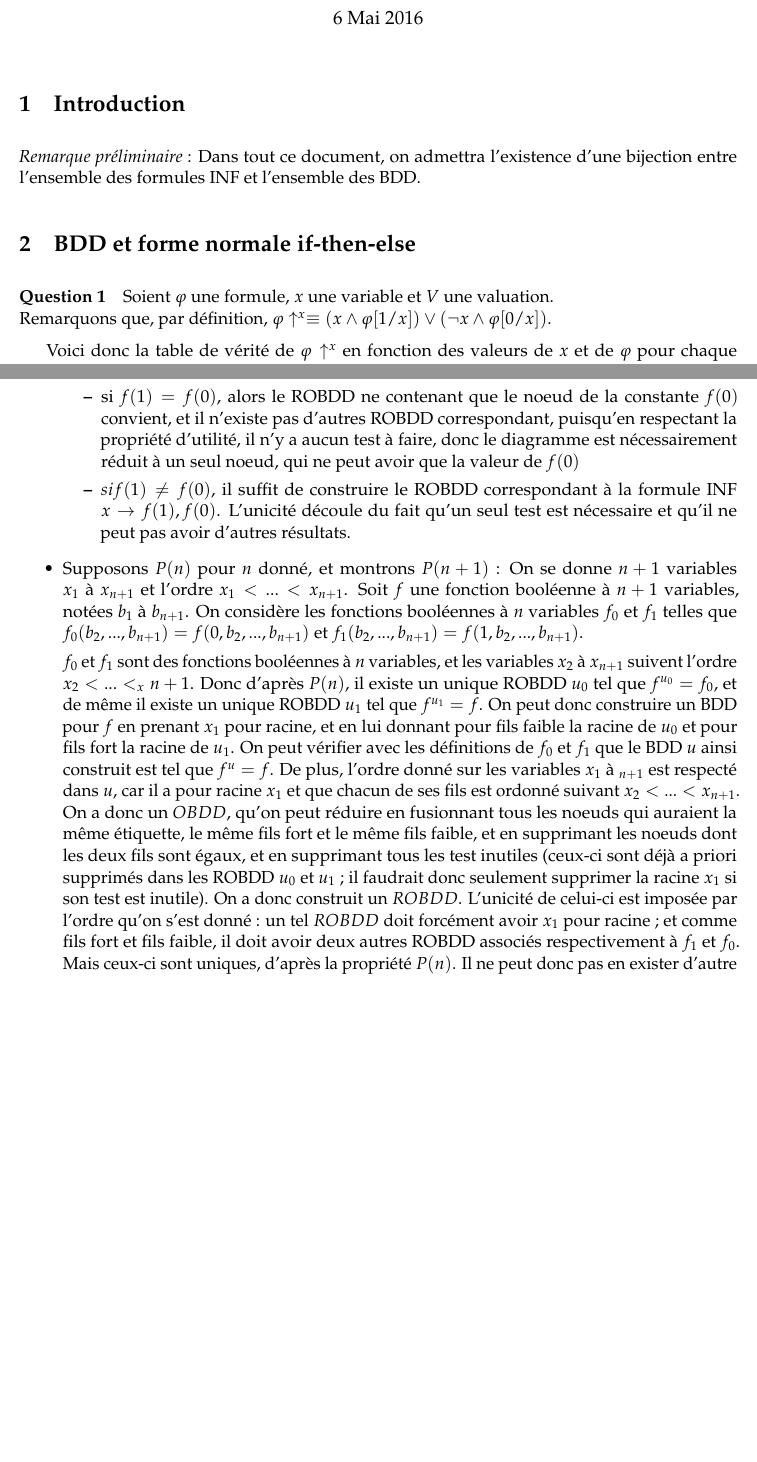
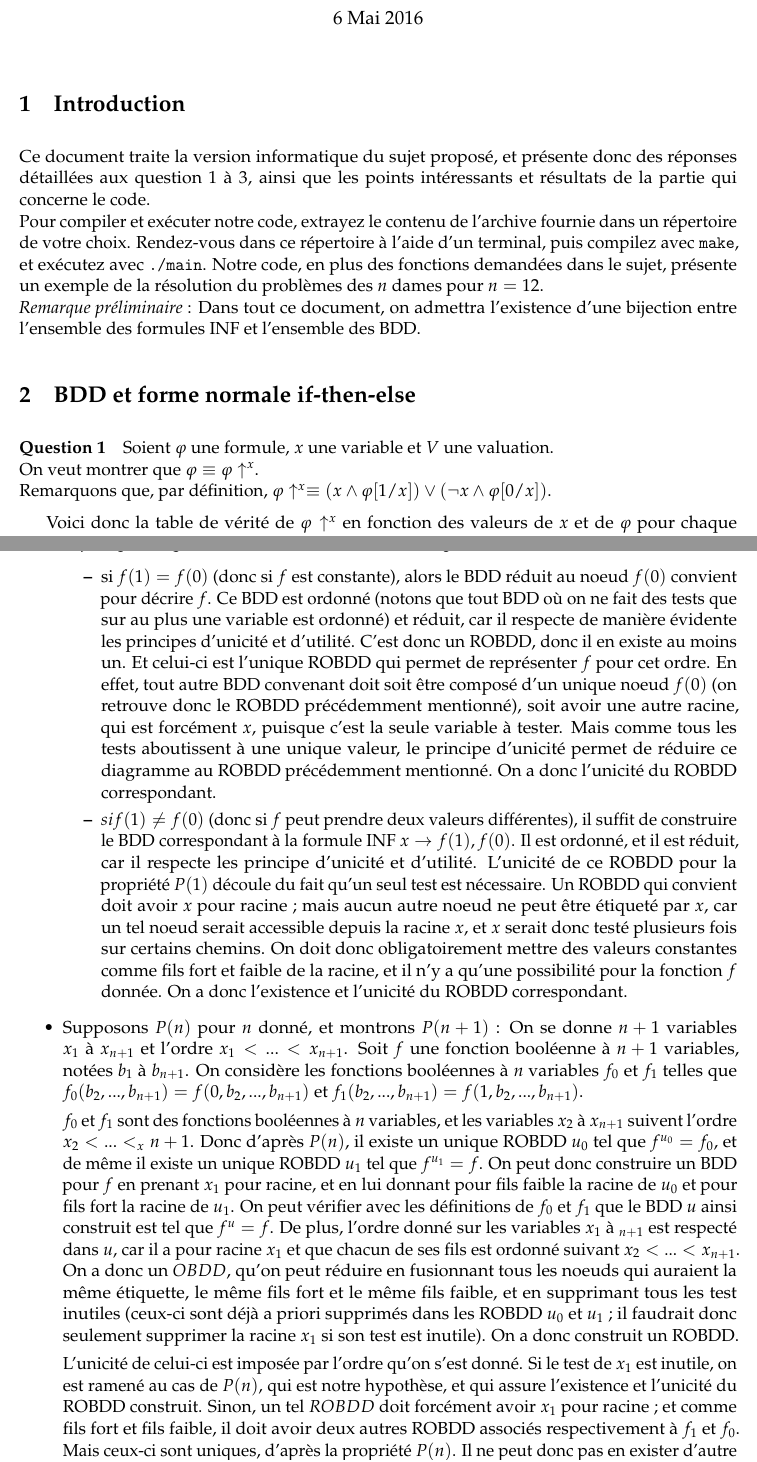
Before and after one commit to RemiHutin/LC, a LaTeX document (Rapport/Rendu.tex): two parts of pages 1 and 3 of 4 before the commit and two parts of pages 1 and 3 of 5 after it, joined at a grey line, cut so that both start at the same text, the shorter picture padded with empty space. Compiled offline with pdfLaTeX.

Commit message:
Rewrote the introduction, trying to improve the proof for question 3. Not really much more to do, that's good.

```diff
--- a/Rapport/Rendu.tex
+++ b/Rapport/Rendu.tex
@@ -28,13 +28,16 @@
 \maketitle
 
 	\section{Introduction}
-
+	Ce document traite la version informatique du sujet proposé, et présente donc des réponses détaillées aux question 1 à 3, ainsi que les points intéressants et résultats de la partie qui concerne le code.\newline
+	Pour compiler et exécuter notre code, extrayez le contenu de l'archive fournie dans un répertoire de votre choix. Rendez-vous dans ce répertoire à l'aide d'un terminal, puis compilez avec \texttt{make}, et exécutez avec \texttt{./main}. Notre code, en plus des fonctions demandées dans le sujet, présente un exemple de la résolution du problèmes des $n$ dames pour $n = 12$.\newline
 	\emph{Remarque préliminaire} : Dans tout ce document, on admettra l'existence d'une bijection entre l'ensemble des formules INF et l'ensemble des BDD.
 
 	\section{BDD et forme normale if-then-else}
 
 		\paragraph{Question 1}
+
 		Soient $\varphi$ une formule, $x$ une variable et $V$ une valuation.\newline
+On veut montrer que $\varphi \equiv\varphi\uparrow^{x}$.\newline
 		Remarquons que, par définition, $\varphi\uparrow^{x} \equiv (x \wedge \varphi[1/x]) \vee (\neg x \wedge \varphi[0/x])$.
 
 		Voici donc la table de vérité de $\varphi\uparrow^{x}$ en fonction des valeurs de $x$ et de $\varphi$ pour chaque valuation (on ne remplit que les cases nécessaires).\newline
@@ -94,13 +99,16 @@
 		\item Montrons $P(1)$ : \newline
 		Si $f$ ne prend qu'une variable $x$, alors deux cas se présentent :
 			\begin{itemize}
-			\item si $f(1) = f(0)$, alors le ROBDD ne contenant que le noeud de la constante $f(0)$ convient, et il n'existe pas d'autres ROBDD correspondant, puisqu'en respectant la propriété d'utilité, il n'y a aucun test à faire, donc le diagramme est nécessairement réduit à un seul noeud, qui ne peut avoir que la valeur de $f(0)$ \item $si f(1) \neq f(0)$, il suffit de construire le ROBDD correspondant à la formule INF $x \rightarrow f(1),f(0)$. L'unicité découle du fait qu'un seul test est nécessaire et qu'il ne peut pas avoir d'autres résultats.
+			\item si $f(1) = f(0)$ (donc si $f$ est constante), alors le BDD réduit au noeud $f(0)$ convient pour décrire $f$. Ce BDD est ordonné (notons que tout BDD où on ne fait des tests que sur au plus une variable est ordonné) et réduit, car il respecte de manière évidente les principes d'unicité et d'utilité. C'est donc un ROBDD, donc il en existe au moins un. Et celui-ci est l'unique ROBDD qui permet de représenter $f$ pour cet ordre. En effet, tout autre BDD convenant doit soit être composé d'un unique noeud $f(0)$ (on retrouve donc le ROBDD précédemment mentionné), soit avoir une autre racine, qui est forcément $x$, puisque c'est la seule variable à tester. Mais comme tous les tests aboutissent à une unique valeur, le principe d'unicité permet de réduire ce diagramme au ROBDD précédemment mentionné. On a donc l'unicité du ROBDD correspondant.
+ \item $si f(1) \neq f(0)$ (donc si $f$ peut prendre deux valeurs différentes), il suffit de construire le BDD correspondant à la formule INF $x \rightarrow f(1),f(0)$. Il est ordonné, et il est réduit, car il respecte les principe d'unicité et d'utilité. L'unicité de ce ROBDD pour la propriété $P(1)$ découle du fait qu'un seul test est nécessaire. Un ROBDD qui convient doit avoir $x$ pour racine ; mais aucun autre noeud ne peut être étiqueté par $x$, car un tel noeud serait accessible depuis la racine $x$, et $x$ serait donc testé plusieurs fois sur certains chemins. On doit donc obligatoirement mettre des valeurs constantes comme fils fort et faible de la racine, et il n'y a qu'une possibilité pour la fonction $f$ donnée. On a donc l'existence et l'unicité du ROBDD correspondant.
 			\end{itemize}
 		\item Supposons $P(n)$ pour $n$ donné, et montrons $P(n+1)$ :
 		On se donne $n+1$ variables $x_1$ à $x_{n+1}$ et l'ordre $x_1 < ... < x_{n+1}$.
 		Soit $f$ une fonction booléenne à $n+1$ variables, notées $b_1$ à $b_{n+1}$. On considère les fonctions booléennes à $n$ variables $f_0$ et $f_1$ telles que $f_0(b_2,...,b_{n+1}) = f(0,b_2,...,b_{n+1})$ et $f_1(b_2,...,b_{n+1}) = f(1,b_2,...,b_{n+1})$.
 
 		$f_0$ et $f_1$ sont des fonctions booléennes à $n$ variables, et  les variables $x_2$ à $x_{n+1}$ suivent l'ordre $x_2 < ... < _ x{n+1}$. Donc d'après $P(n)$, il existe un unique ROBDD $u_0$ tel que $f^{u_0} = f_0$, et de même il existe un unique ROBDD $u_1$ tel que $f^{u_1} = f$.
-		On peut donc construire un BDD pour $f$ en prenant $x_1$ pour racine, et en lui donnant pour fils faible la racine de $u_0$ et pour fils fort la racine de $u_1$. On peut vérifier avec les définitions de $f_0$ et $f_1$ que le BDD $u$ ainsi construit est tel que $f^u = f$. De plus, l'ordre donné sur les variables $x_1$ à $_{n+1}$ est respecté dans $u$, car il a pour racine $x_1$ et que chacun de ses fils est ordonné suivant $x_2 < ... < x_{n+1}$. On a donc un $OBDD$, qu'on peut réduire en fusionnant tous les noeuds qui auraient la même étiquette, le même fils fort et le même fils faible, et en supprimant les noeuds dont les deux fils sont égaux, et en supprimant tous les test inutiles (ceux-ci sont déjà a priori supprimés dans les ROBDD $u_0$ et $u_1$ ; il faudrait donc seulement supprimer la racine $x_1$ si son test est inutile). On a donc construit un $ROBDD$. L'unicité de celui-ci est imposée par l'ordre qu'on s'est donné : un tel $ROBDD$ doit forcément avoir $x_1$ pour racine ; et comme fils fort et fils faible, il doit avoir deux autres ROBDD associés respectivement à $f_1$ et $f_0$. Mais ceux-ci sont uniques, d'après la propriété $P(n)$. Il ne peut donc pas en exister d'autre non plus pour $f$. On a donc démontré $P(n+1)$.
+		On peut donc construire un BDD pour $f$ en prenant $x_1$ pour racine, et en lui donnant pour fils faible la racine de $u_0$ et pour fils fort la racine de $u_1$. On peut vérifier avec les définitions de $f_0$ et $f_1$ que le BDD $u$ ainsi construit est tel que $f^u = f$. De plus, l'ordre donné sur les variables $x_1$ à $_{n+1}$ est respecté dans $u$, car il a pour racine $x_1$ et que chacun de ses fils est ordonné suivant $x_2 < ... < x_{n+1}$. On a donc un $OBDD$, qu'on peut réduire en fusionnant tous les noeuds qui auraient la même étiquette, le même fils fort et le même fils faible, et en supprimant tous les test inutiles (ceux-ci sont déjà a priori supprimés dans les ROBDD $u_0$ et $u_1$ ; il faudrait donc seulement supprimer la racine $x_1$ si son test est inutile). On a donc construit un ROBDD.
+
+L'unicité de celui-ci est imposée par l'ordre qu'on s'est donné. Si le test de $x_1$ est inutile, on est ramené au cas de $P(n)$, qui est notre hypothèse, et qui assure l'existence et l'unicité du ROBDD construit. Sinon, un tel $ROBDD$ doit forcément avoir $x_1$ pour racine ; et comme fils fort et fils faible, il doit avoir deux autres ROBDD associés respectivement à $f_1$ et $f_0$. Mais ceux-ci sont uniques, d'après la propriété $P(n)$. Il ne peut donc pas en exister d'autre non plus pour $f$. On a donc démontré $P(n+1)$.
 		\end{itemize}
 
```
Also changed, not shown: Rapport/Rendu.pdf, Rapport/Rendu.tex (13 more changed lines), 1 other file.
